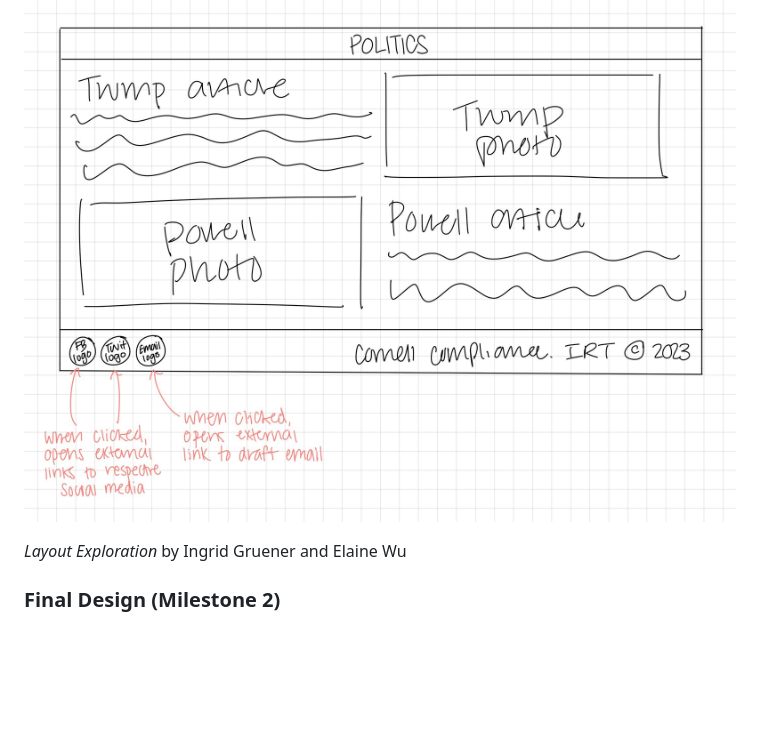
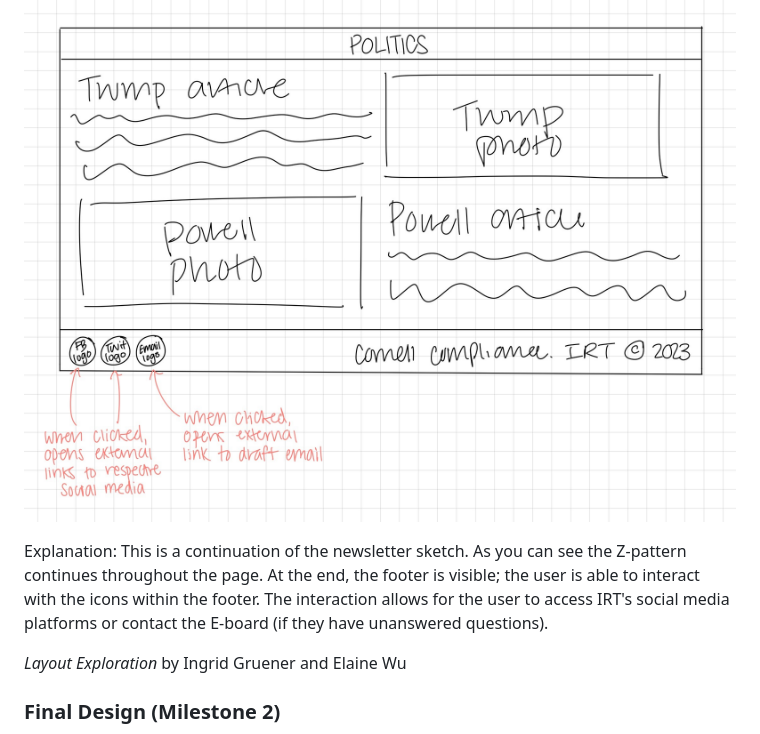
Before and after one commit to ed-conte/cornell-irt-website, a Markdown page: design-plan/design-journey.md, the part around the change. Drawn GitHub-style; blank space fills up the shorter version.

Commit message:
descriptions

```diff
--- a/design-plan/design-journey.md
+++ b/design-plan/design-journey.md
@@ -842,6 +842,8 @@ Explanation: The newsletter page opens with a horizontal navigation menu at the
 
 ![Newsletter page design](design-plan/../exploratory-wide-newsletter-2.jpg)
 
+Explanation: This is a continuation of the newsletter sketch. As you can see  the Z-pattern continues throughout the page. At the end, the footer is visible; the user is able to interact with the icons within the footer. The interaction allows for the user to access IRT's social media platforms or contact the E-board (if they have unanswered questions).
+
 <p><cite> Layout Exploration </cite> by Ingrid Gruener and Elaine Wu</p>
 
 
```
Also changed, not shown: design-plan/exploratory-narrow-eboard.jpg (added), design-plan/exploratory-wide-eboard-1.jpg (added), design-plan/exploratory-wide-eboard-2.jpg (added).
